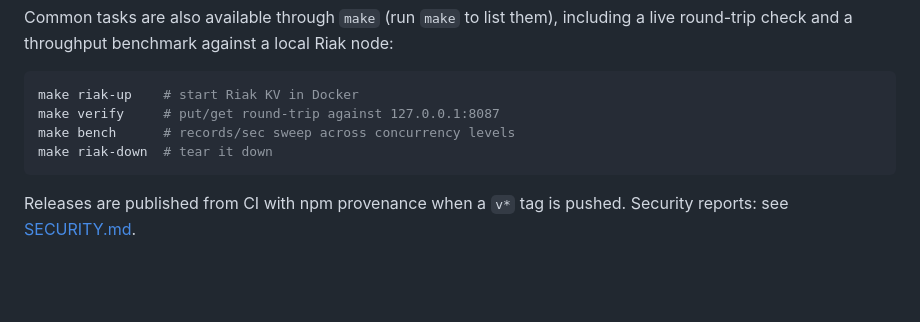
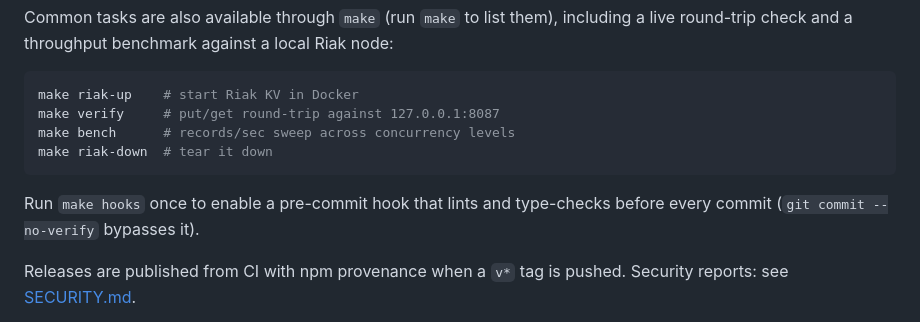
Before and after one commit to defstream/rihawk, a Markdown page: README.md, the part around the change. Rendered like a GitHub page; blank space fills up the shorter version.

Commit message:
Document unreleased changes and the pre-commit hook

````diff
--- a/README.md
+++ b/README.md
@@ -217,6 +217,9 @@ make bench      # records/sec sweep across concurrency levels
 make riak-down  # tear it down
 ```
 
+Run `make hooks` once to enable a pre-commit hook that lints and
+type-checks before every commit (`git commit --no-verify` bypasses it).
+
 Releases are published from CI with npm provenance when a `v*` tag is
 pushed. Security reports: see [SECURITY.md](SECURITY.md).
 
````
Also changed, not shown: CHANGELOG.md (+13 -0 lines).
